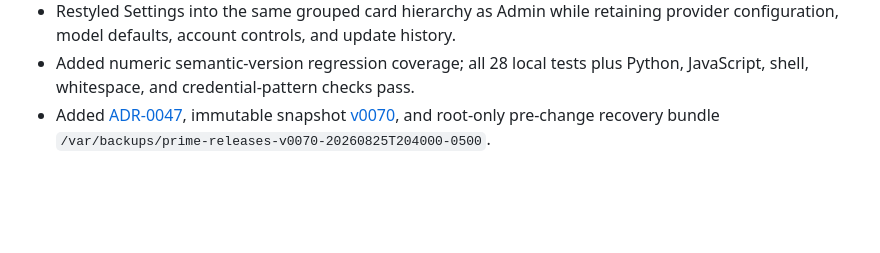
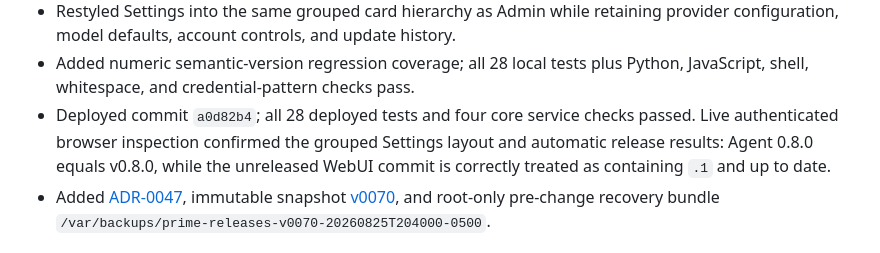
Before and after one commit to dmbyte/prime_agent_webui, a Markdown page: wiki/CHANGELOG.md, the part around the change. GitHub-like rendering; blank space fills up the shorter version.

Commit message:
Record deployed release update validation

```diff
--- a/wiki/CHANGELOG.md
+++ b/wiki/CHANGELOG.md
@@ -18,6 +18,10 @@ snapshot. Use ISO dates and describe outcomes, validation, and rollback impact.
   provider configuration, model defaults, account controls, and update history.
 - Added numeric semantic-version regression coverage; all 28 local tests plus
   Python, JavaScript, shell, whitespace, and credential-pattern checks pass.
+- Deployed commit `a0d82b4`; all 28 deployed tests and four core service checks
+  passed. Live authenticated browser inspection confirmed the grouped Settings
+  layout and automatic release results: Agent 0.8.0 equals v0.8.0, while the
+  unreleased WebUI commit is correctly treated as containing `.1` and up to date.
 - Added [ADR-0047](decisions/0047-release-aware-updates.md), immutable snapshot
   [v0070](versions/v0070.md), and root-only pre-change recovery bundle
   `/var/backups/prime-releases-v0070-20260825T204000-0500`.
```
Also changed, not shown: wiki/CURRENT_STATE.md (+3 -0 lines), wiki/SECURITY.md (+2 -0 lines).
